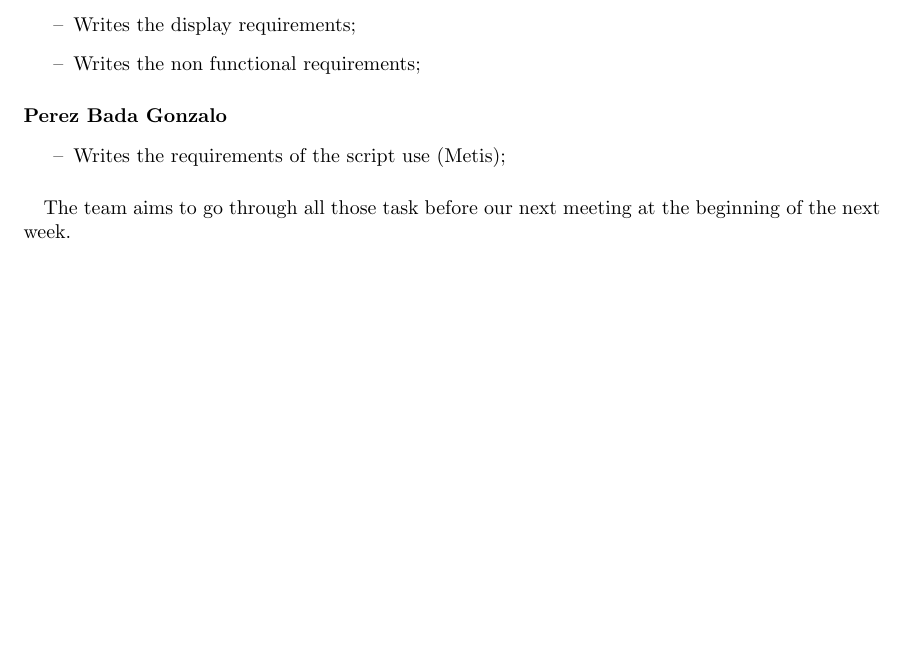
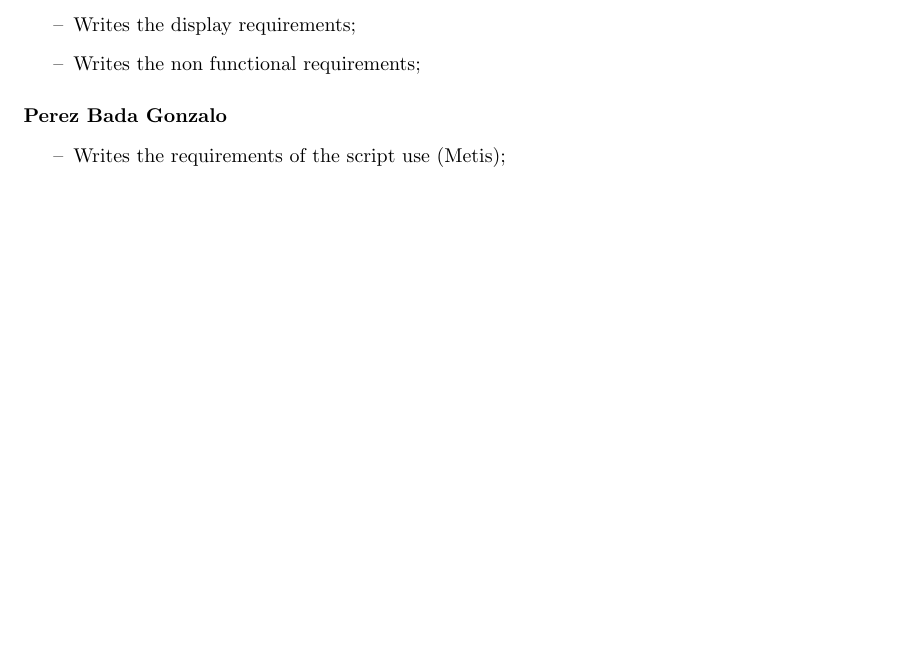
Before and after one commit to TLevasseur/HighEndComputing, a LaTeX document (reports/report_01_13.tex): part of page 2 of 2, cut so that both start at the same text, the shorter picture padded with empty space. Compiled offline with pdfLaTeX.

Commit message:
update report 01/13

```diff
--- a/reports/report_01_13.tex
+++ b/reports/report_01_13.tex
@@ -72,6 +72,5 @@ Short term objectives were define during this meeting, with piece of work splitt
 	\item Writes  the requirements of the script use (Metis);
 \end{itemize}
 
-\paragraph{} The team aims to go through all those task before our next meeting at the beginning of the next week.
 
 \end{document}
```
